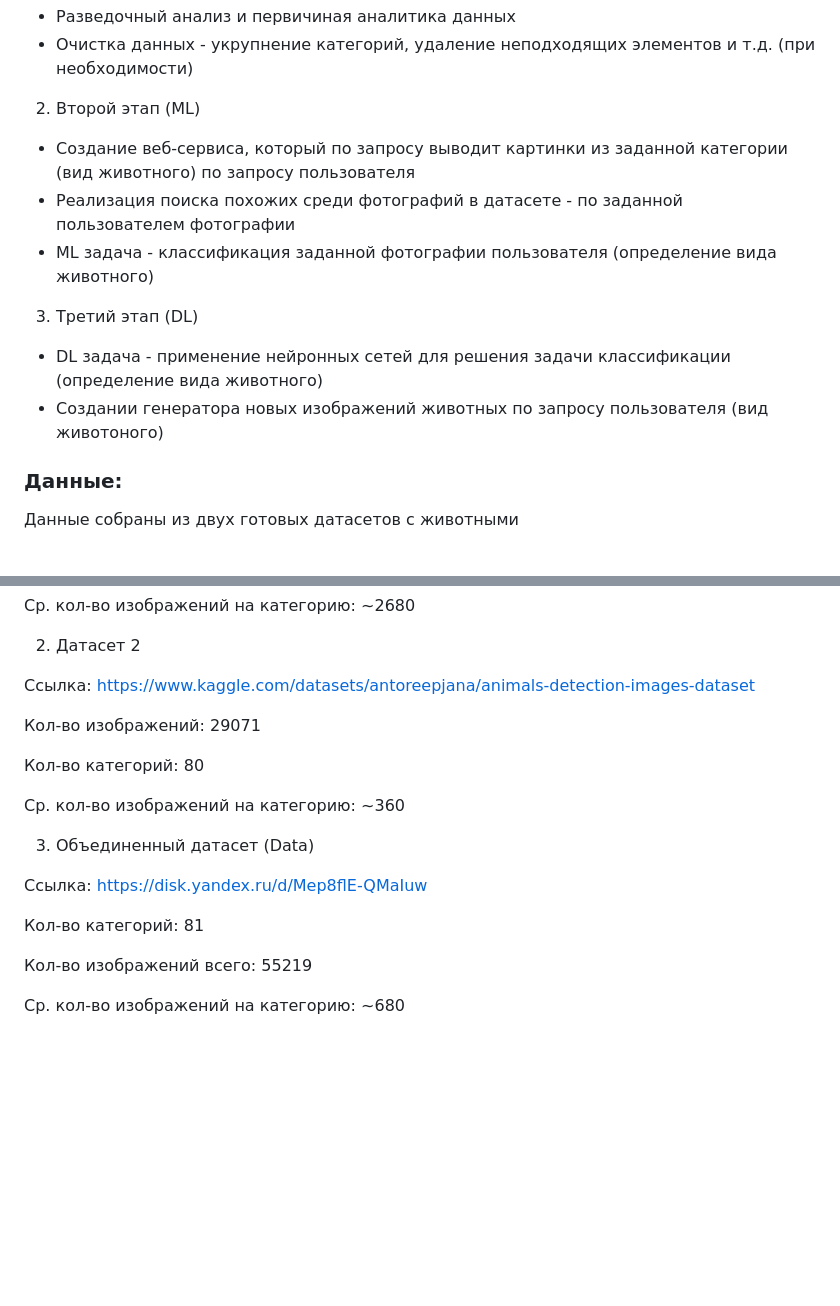
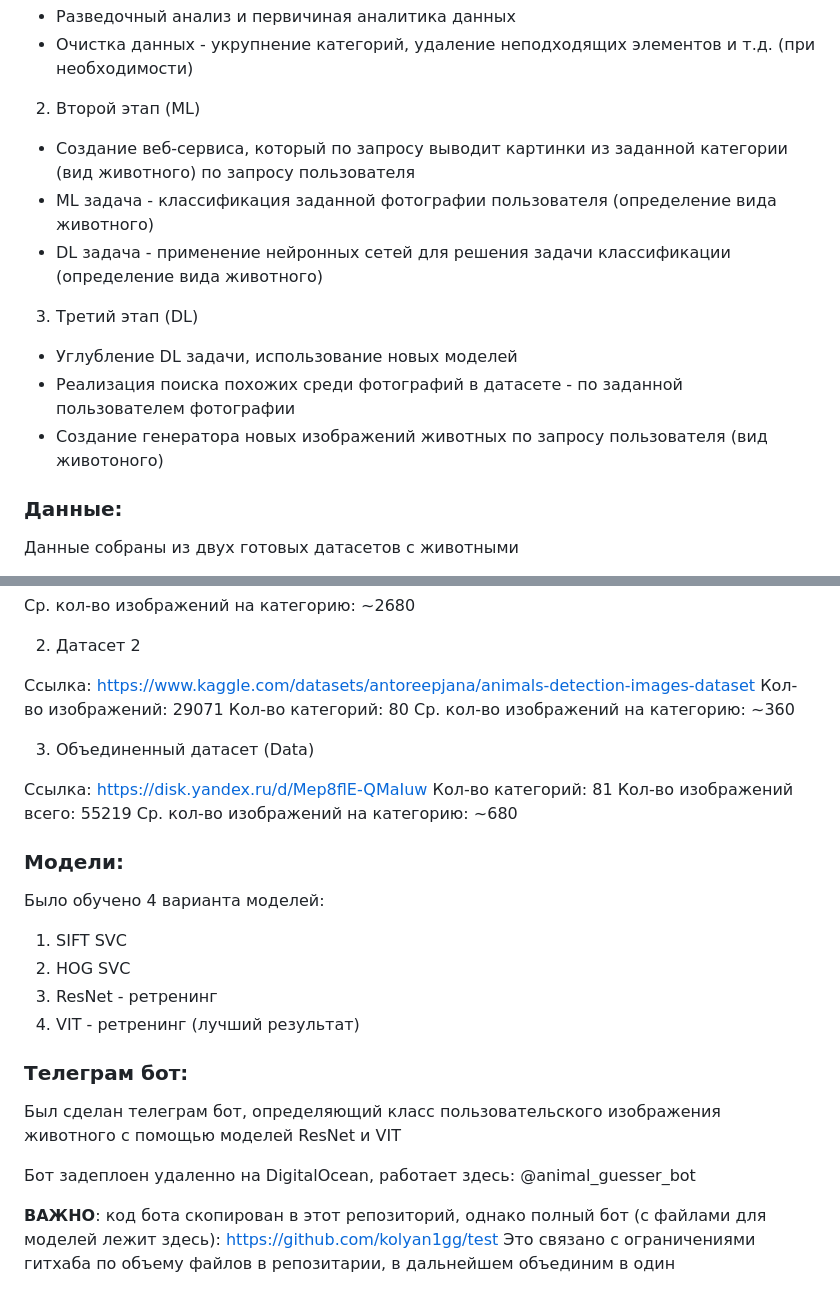
Before and after one commit to hserocks/movs_classification_2023, a Markdown page: README.md, 2 parts joined by grey strips. Drawn GitHub-style; blank space fills up the shorter version.

```diff
--- a/README.md
+++ b/README.md
@@ -18,12 +18,13 @@
 
 2. Второй этап (ML)
 - Создание веб-сервиса, который по запросу выводит картинки из заданной категории (вид животного) по запросу пользователя
-- Реализация поиска похожих среди фотографий в датасете - по заданной пользователем фотографии
 - ML задача - классификация заданной фотографии пользователя (определение вида животного)
+- DL задача - применение нейронных сетей для решения задачи классификации (определение вида животного)
 
 3. Третий этап (DL)
-- DL задача - применение нейронных сетей для решения задачи классификации (определение вида животного)
-- Создании генератора новых изображений животных по запросу пользователя (вид животоного)
+- Углубление DL задачи, использование новых моделей
+- Реализация поиска похожих среди фотографий в датасете - по заданной пользователем фотографии
+- Создание генератора новых изображений животных по запросу пользователя (вид животоного)
 
 
 ### **Данные:**
@@ -42,20 +43,31 @@
 2. Датасет 2
 
 Ссылка: https://www.kaggle.com/datasets/antoreepjana/animals-detection-images-dataset
-
 Кол-во изображений: 29071
-
 Кол-во категорий: 80
-
 Ср. кол-во изображений на категорию: ~360
 
 
 3. Объединенный датасет (Data)
 
 Ссылка: https://disk.yandex.ru/d/Mep8flE-QMaIuw
+Кол-во категорий: 81
+Кол-во изображений всего: 55219
+Ср. кол-во изображений на категорию: ~680
 
-Кол-во категорий: 81
+### **Модели:**
+Было обучено 4 варианта моделей:
 
-Кол-во изображений всего: 55219
+1. SIFT SVC
+2. HOG SVC
+3. ResNet - ретренинг
+4. VIT - ретренинг (лучший результат)
 
-Ср. кол-во изображений на категорию: ~680
+### **Телеграм бот:**
+Был сделан телеграм бот, определяющий класс пользовательского изображения животного с помощью моделей ResNet и VIT
+
+Бот задеплоен удаленно на DigitalOcean, работает здесь: @animal_guesser_bot
+
+**ВАЖНО**: код бота скопирован в этот репозиторий, однако полный бот (с файлами для моделей лежит здесь):
+https://github.com/kolyan1gg/test
+Это связано с ограничениями гитхаба по объему файлов в репозитарии, в дальнейшем объединим в один
```
